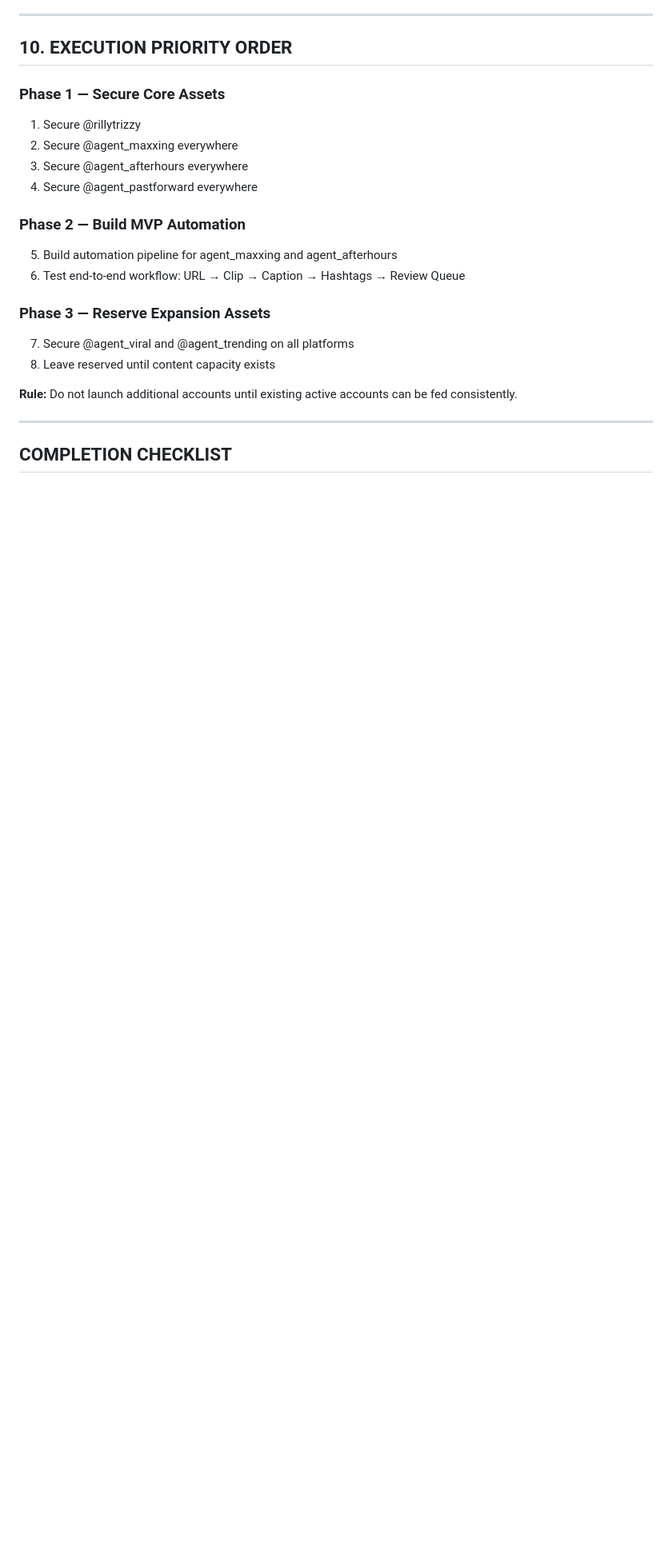
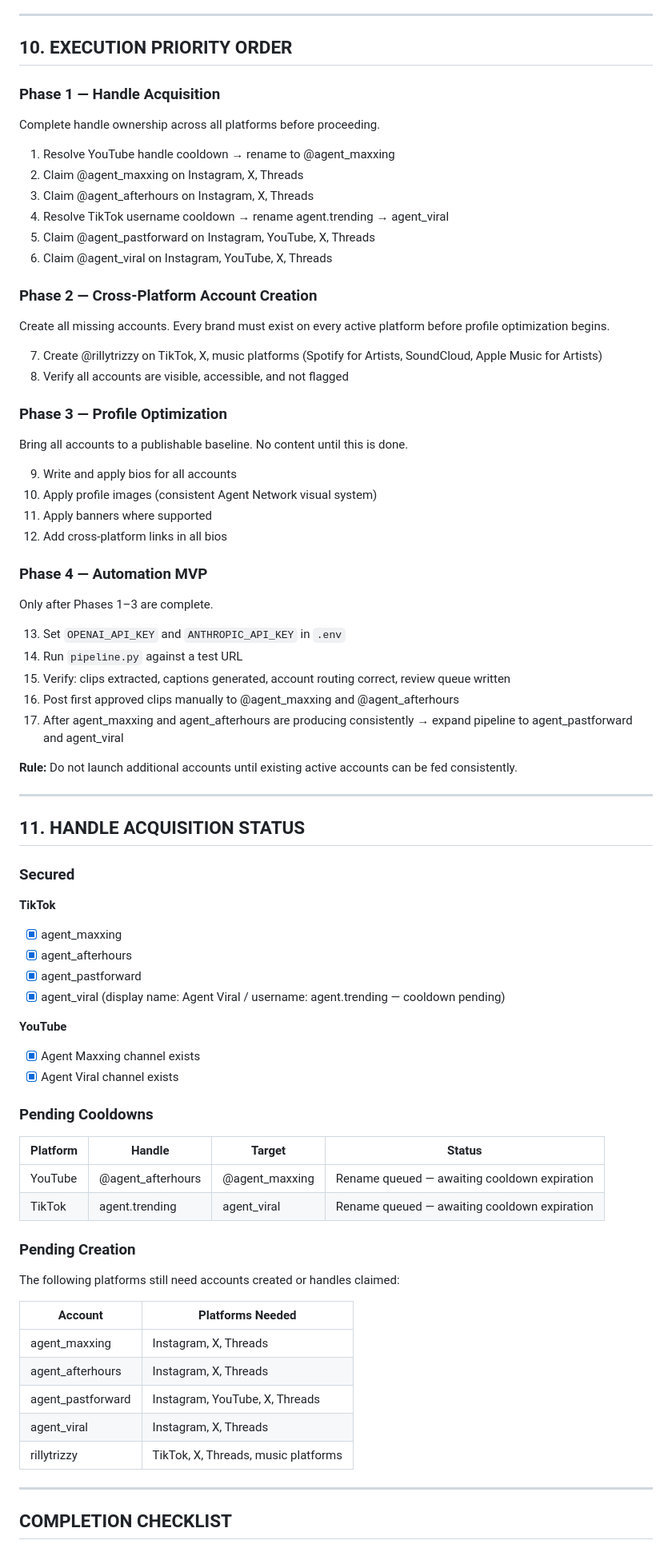
Before and after one commit to rillytrizzy/rillytrizzy, a Markdown page: BRAND_ARCHITECTURE.md, the part around one of its changes. Shown at 80% size. Drawn GitHub-style; blank space fills up the shorter version.

```diff
--- a/BRAND_ARCHITECTURE.md
+++ b/BRAND_ARCHITECTURE.md
@@ -274,26 +283,81 @@ Human approval is required for:
 
 ## 10. EXECUTION PRIORITY ORDER
 
-### Phase 1 — Secure Core Assets
+### Phase 1 — Handle Acquisition
 
-1. Secure @rillytrizzy
-2. Secure @agent_maxxing everywhere
-3. Secure @agent_afterhours everywhere
-4. Secure @agent_pastforward everywhere
+Complete handle ownership across all platforms before proceeding.
 
-### Phase 2 — Build MVP Automation
+1. Resolve YouTube handle cooldown → rename to @agent_maxxing
+2. Claim @agent_maxxing on Instagram, X, Threads
+3. Claim @agent_afterhours on Instagram, X, Threads
+4. Resolve TikTok username cooldown → rename agent.trending → agent_viral
+5. Claim @agent_pastforward on Instagram, YouTube, X, Threads
+6. Claim @agent_viral on Instagram, YouTube, X, Threads
 
-5. Build automation pipeline for agent_maxxing and agent_afterhours
-6. Test end-to-end workflow: URL → Clip → Caption → Hashtags → Review Queue
+### Phase 2 — Cross-Platform Account Creation
 
-### Phase 3 — Reserve Expansion Assets
+Create all missing accounts. Every brand must exist on every active platform before profile optimization begins.
 
-7. Secure @agent_viral and @agent_trending on all platforms
-8. Leave reserved until content capacity exists
+7. Create @rillytrizzy on TikTok, X, music platforms (Spotify for Artists, SoundCloud, Apple Music for Artists)
+8. Verify all accounts are visible, accessible, and not flagged
+
+### Phase 3 — Profile Optimization
+
+Bring all accounts to a publishable baseline. No content until this is done.
+
+9. Write and apply bios for all accounts
+10. Apply profile images (consistent Agent Network visual system)
+11. Apply banners where supported
+12. Add cross-platform links in all bios
+
+### Phase 4 — Automation MVP
+
+Only after Phases 1–3 are complete.
+
+13. Set `OPENAI_API_KEY` and `ANTHROPIC_API_KEY` in `.env`
+14. Run `pipeline.py` against a test URL
+15. Verify: clips extracted, captions generated, account routing correct, review queue written
+16. Post first approved clips manually to @agent_maxxing and @agent_afterhours
+17. After agent_maxxing and agent_afterhours are producing consistently → expand pipeline to agent_pastforward and agent_viral
 
 **Rule:** Do not launch additional accounts until existing active accounts can be fed consistently.
 
 ---
 
+## 11. HANDLE ACQUISITION STATUS
+
+### Secured
+
+**TikTok**
+- [x] agent_maxxing
+- [x] agent_afterhours
+- [x] agent_pastforward
+- [x] agent_viral (display name: Agent Viral / username: agent.trending — cooldown pending)
+
+**YouTube**
+- [x] Agent Maxxing channel exists
+- [x] Agent Viral channel exists
+
+### Pending Cooldowns
+
+| Platform | Handle | Target | Status |
+|---|---|---|---|
+| YouTube | @agent_afterhours | @agent_maxxing | Rename queued — awaiting cooldown expiration |
+| TikTok | agent.trending | agent_viral | Rename queued — awaiting cooldown expiration |
+
+### Pending Creation
+
+The following platforms still need accounts created or handles claimed:
+
+| Account | Platforms Needed |
+|---|---|
+| agent_maxxing | Instagram, X, Threads |
+| agent_afterhours | Instagram, X, Threads |
+| agent_pastforward | Instagram, YouTube, X, Threads |
+| agent_viral | Instagram, X, Threads |
+| rillytrizzy | TikTok, X, Threads, music platforms |
+
+---
+
 ## COMPLETION CHECKLIST
 
```
Also changed, not shown: other parts of BRAND_ARCHITECTURE.md (+74 -53 lines).
